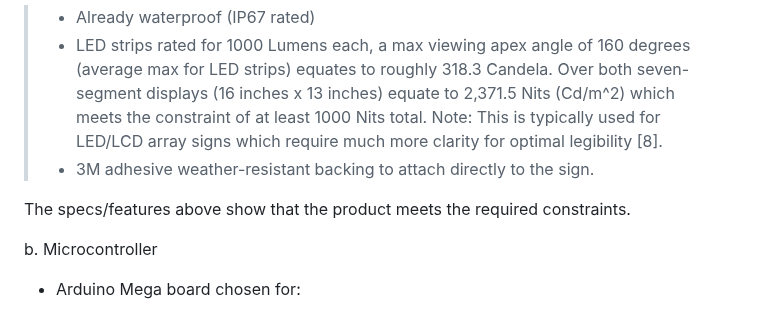
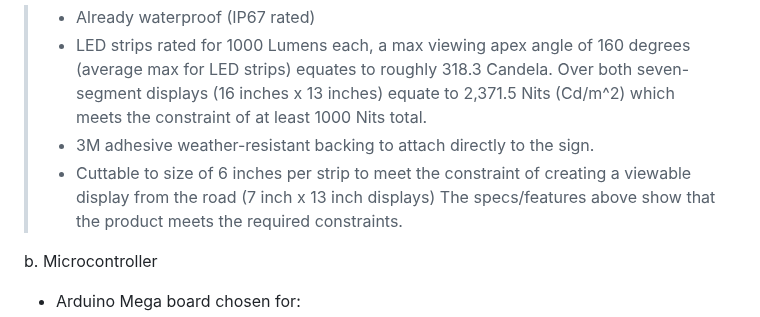
Before and after one commit to kesternucum/ECE-Capstone-Team3, a Markdown page: Documentation/Signoffs/Sign.md, the part around the change. Rendered like a GitHub page.

```diff
--- a/Documentation/Signoffs/Sign.md
+++ b/Documentation/Signoffs/Sign.md
@@ -61,9 +61,8 @@ a. LED Strips
 - Keiurot LED strips chosen for:
 > - Already waterproof (IP67 rated)
 > - LED strips rated for 1000 Lumens each, a max viewing apex angle of 160 degrees (average max for LED strips) equates to roughly 318.3 Candela. Over both seven-segment displays (16 inches x 13 inches) equate to 2,371.5 Nits (Cd/m^2) which meets the constraint of at least 1000 Nits total.
-Note: This is typically used for LED/LCD array signs which require much more clarity for optimal legibility [8].
 > - 3M adhesive weather-resistant backing to attach directly to the sign.
-
+> - Cuttable to size of 6 inches per strip to meet the constraint of creating a viewable display from the road (7 inch x 13 inch displays)
 The specs/features above show that the product meets the required constraints.
 
 b. Microcontroller
```
